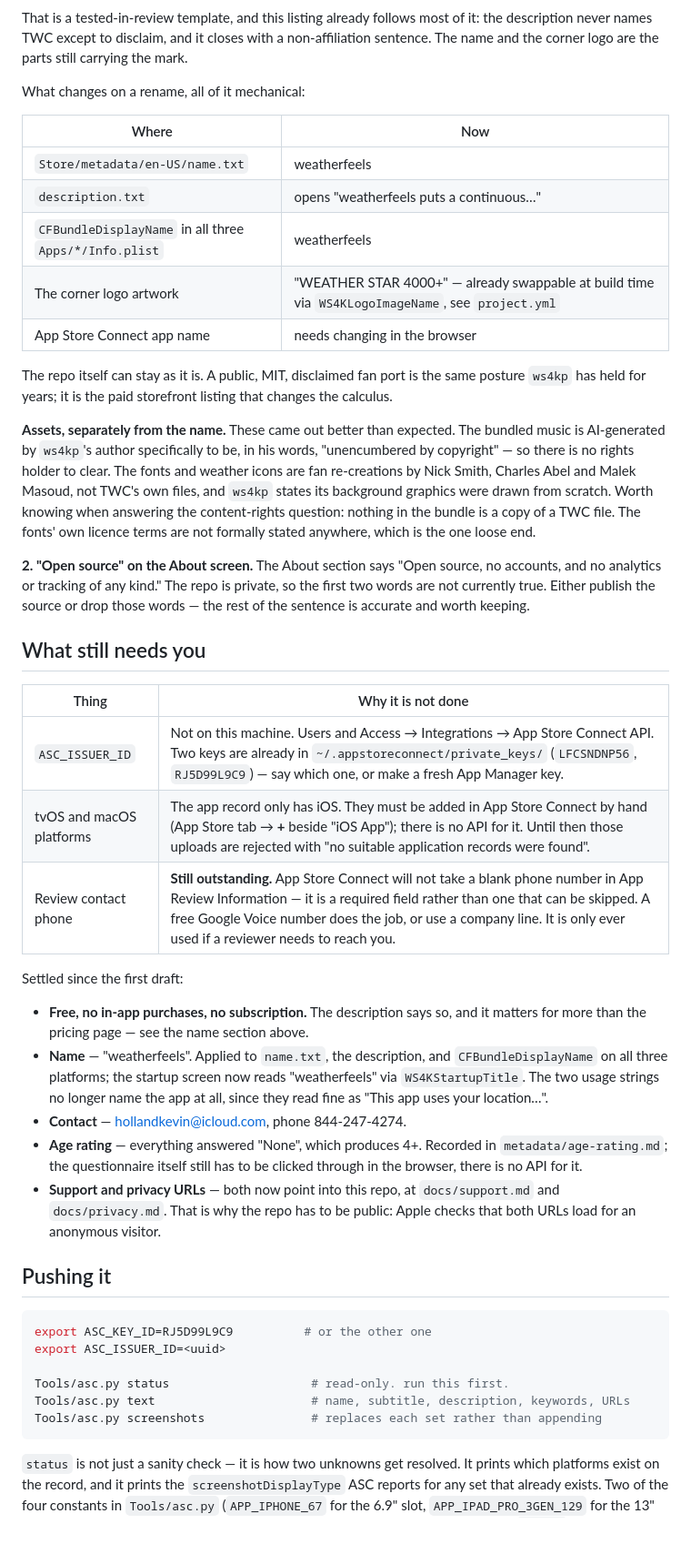
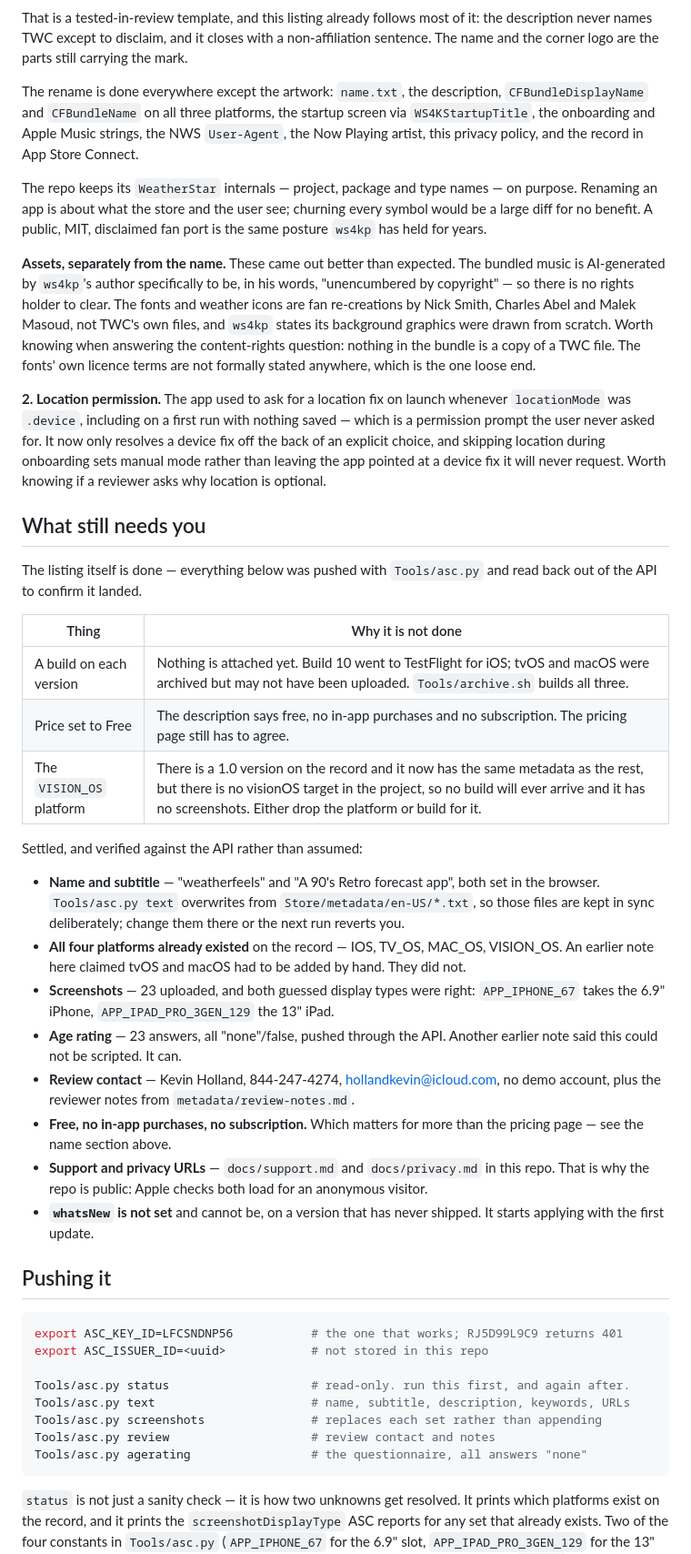
Before and after one commit to hollandcloud/weatherfeels, a Markdown page: Store/README.md, the part around one of its changes. Shown at 91% size. Rendered like a GitHub page; blank space fills up the shorter version.

Commit message:
Bring the docs in line with the rename and the pushed listing
The code rename to weatherfeels landed in the previous commit; this catches the
documentation up to it and to what is actually on the App Store Connect record.

README now leads with the shipping name, and says why the internals still read
WeatherStar: renaming an app is about what the store and the user see, and churning
every symbol would be a large diff for no benefit. Every remaining reference in the
README and in Swift describes the original hardware or the upstream project, which
is attribution and stays.

The submission runbook had gone stale in ways that would have wasted someone's
afternoon. It claimed tvOS and macOS still had to be added to the record by hand —
all four platforms were already there, visionOS included. It claimed the age-rating
questionnaire could not be scripted — it can, and has been. It still listed the
issuer ID and the review phone as outstanding, and it described the rename as a plan
rather than as something done. What genuinely remains is now three lines: a build on
each version, the price set to Free, and a decision about the visionOS platform,
which has metadata and no possible build.

Also replaced the note about "Open source" being untrue on the About screen — the
repo is public, so it is true now — with the location-permission change from the
previous commit, which is the kind of thing a reviewer asks about.

Co-Authored-By: Claude Opus 5 <noreply@anthropic.com>

````diff
--- a/Store/README.md
+++ b/Store/README.md
@@ -77,19 +77,15 @@ That is a tested-in-review template, and this listing already follows most of it
 description never names TWC except to disclaim, and it closes with a non-affiliation
 sentence. The name and the corner logo are the parts still carrying the mark.
 
-What changes on a rename, all of it mechanical:
+The rename is done everywhere except the artwork: `name.txt`, the description,
+`CFBundleDisplayName` and `CFBundleName` on all three platforms, the startup screen via
+`WS4KStartupTitle`, the onboarding and Apple Music strings, the NWS `User-Agent`, the
+Now Playing artist, this privacy policy, and the record in App Store Connect.
 
-| Where | Now |
-|---|---|
-| `Store/metadata/en-US/name.txt` | weatherfeels |
-| `description.txt` | opens "weatherfeels puts a continuous…" |
-| `CFBundleDisplayName` in all three `Apps/*/Info.plist` | weatherfeels |
-| The corner logo artwork | "WEATHER STAR 4000+" — already swappable at build time via `WS4KLogoImageName`, see `project.yml` |
-| App Store Connect app name | needs changing in the browser |
-
-The repo itself can stay as it is. A public, MIT, disclaimed fan port is the same
-posture `ws4kp` has held for years; it is the paid storefront listing that changes the
-calculus.
+The repo keeps its `WeatherStar` internals — project, package and type names — on
+purpose. Renaming an app is about what the store and the user see; churning every
+symbol would be a large diff for no benefit. A public, MIT, disclaimed fan port is the
+same posture `ws4kp` has held for years.
 
 **Assets, separately from the name.** These came out better than expected. The bundled
 music is AI-generated by `ws4kp`'s author specifically to be, in his words,
@@ -100,44 +96,55 @@ Worth knowing when answering the content-rights question: nothing in the bundle
 copy of a TWC file. The fonts' own licence terms are not formally stated anywhere,
 which is the one loose end.
 
-**2. "Open source" on the About screen.** The About section says "Open source, no
-accounts, and no analytics or tracking of any kind." The repo is private, so the first
-two words are not currently true. Either publish the source or drop those words — the
-rest of the sentence is accurate and worth keeping.
+**2. Location permission.** The app used to ask for a location fix on launch whenever
+`locationMode` was `.device`, including on a first run with nothing saved — which is a
+permission prompt the user never asked for. It now only resolves a device fix off the
+back of an explicit choice, and skipping location during onboarding sets manual mode
+rather than leaving the app pointed at a device fix it will never request. Worth knowing
+if a reviewer asks why location is optional.
 
 ## What still needs you
 
+The listing itself is done — everything below was pushed with `Tools/asc.py` and read
+back out of the API to confirm it landed.
+
 | Thing | Why it is not done |
 |---|---|
-| `ASC_ISSUER_ID` | Not on this machine. Users and Access → Integrations → App Store Connect API. Two keys are already in `~/.appstoreconnect/private_keys/` (`LFCSNDNP56`, `RJ5D99L9C9`) — say which one, or make a fresh App Manager key. |
-| tvOS and macOS platforms | The app record only has iOS. They must be added in App Store Connect by hand (App Store tab → **+** beside "iOS App"); there is no API for it. Until then those uploads are rejected with "no suitable application records were found". |
-| Review contact phone | **Still outstanding.** App Store Connect will not take a blank phone number in App Review Information — it is a required field rather than one that can be skipped. A free Google Voice number does the job, or use a company line. It is only ever used if a reviewer needs to reach you. |
+| A build on each version | Nothing is attached yet. Build 10 went to TestFlight for iOS; tvOS and macOS were archived but may not have been uploaded. `Tools/archive.sh` builds all three. |
+| Price set to Free | The description says free, no in-app purchases and no subscription. The pricing page still has to agree. |
+| The `VISION_OS` platform | There is a 1.0 version on the record and it now has the same metadata as the rest, but there is no visionOS target in the project, so no build will ever arrive and it has no screenshots. Either drop the platform or build for it. |
 
-Settled since the first draft:
+Settled, and verified against the API rather than assumed:
 
-- **Free, no in-app purchases, no subscription.** The description says so, and it matters
-  for more than the pricing page — see the name section above.
-- **Name** — "weatherfeels". Applied to `name.txt`, the description, and
-  `CFBundleDisplayName` on all three platforms; the startup screen now reads
-  "weatherfeels" via `WS4KStartupTitle`. The two usage strings no longer name the app at
-  all, since they read fine as "This app uses your location…".
-- **Contact** — hollandkevin@icloud.com, phone 844-247-4274.
-- **Age rating** — everything answered "None", which produces 4+. Recorded in
-  `metadata/age-rating.md`; the questionnaire itself still has to be clicked through in
-  the browser, there is no API for it.
-- **Support and privacy URLs** — both now point into this repo, at `docs/support.md`
-  and `docs/privacy.md`. That is why the repo has to be public: Apple checks that both
-  URLs load for an anonymous visitor.
+- **Name and subtitle** — "weatherfeels" and "A 90's Retro forecast app", both set in the
+  browser. `Tools/asc.py text` overwrites from `Store/metadata/en-US/*.txt`, so those
+  files are kept in sync deliberately; change them there or the next run reverts you.
+- **All four platforms already existed** on the record — IOS, TV_OS, MAC_OS, VISION_OS.
+  An earlier note here claimed tvOS and macOS had to be added by hand. They did not.
+- **Screenshots** — 23 uploaded, and both guessed display types were right:
+  `APP_IPHONE_67` takes the 6.9" iPhone, `APP_IPAD_PRO_3GEN_129` the 13" iPad.
+- **Age rating** — 23 answers, all "none"/false, pushed through the API. Another earlier
+  note said this could not be scripted. It can.
+- **Review contact** — Kevin Holland, 844-247-4274, hollandkevin@icloud.com, no demo
+  account, plus the reviewer notes from `metadata/review-notes.md`.
+- **Free, no in-app purchases, no subscription.** Which matters for more than the pricing
+  page — see the name section above.
+- **Support and privacy URLs** — `docs/support.md` and `docs/privacy.md` in this repo.
+  That is why the repo is public: Apple checks both load for an anonymous visitor.
+- **`whatsNew` is not set** and cannot be, on a version that has never shipped. It starts
+  applying with the first update.
 
 ## Pushing it
 
 ```sh
-export ASC_KEY_ID=RJ5D99L9C9          # or the other one
-export ASC_ISSUER_ID=<uuid>
+export ASC_KEY_ID=LFCSNDNP56           # the one that works; RJ5D99L9C9 returns 401
+export ASC_ISSUER_ID=<uuid>            # not stored in this repo
 
-Tools/asc.py status                    # read-only. run this first.
+Tools/asc.py status                    # read-only. run this first, and again after.
 Tools/asc.py text                      # name, subtitle, description, keywords, URLs
 Tools/asc.py screenshots               # replaces each set rather than appending
+Tools/asc.py review                    # review contact and notes
+Tools/asc.py agerating                 # the questionnaire, all answers "none"
 ```
 
 `status` is not just a sanity check — it is how two unknowns get resolved. It prints
````
Also changed, not shown: other parts of Store/README.md (+2 -2 lines), README.md (+6 -0 lines).
